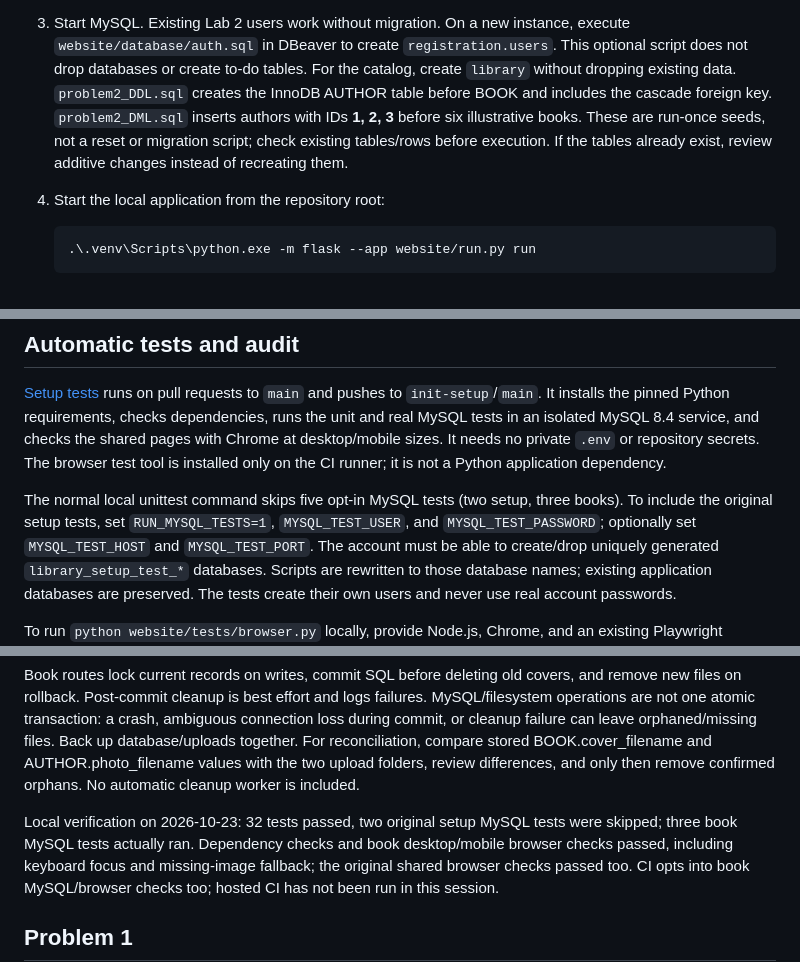
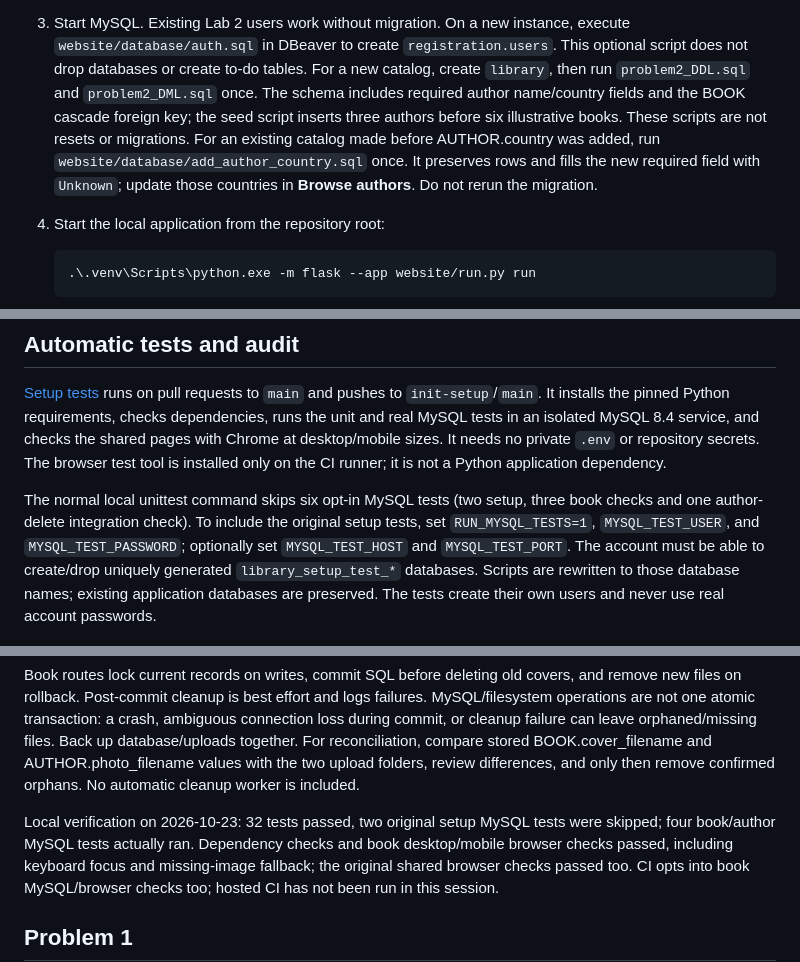
Before and after one commit to moustafa-ash/Library-Application, a Markdown page: README.md, 3 parts joined by grey strips. Drawn GitHub-style.

Commit message:
Address PR review: add author country and cascade integration coverage

```diff
--- a/README.md
+++ b/README.md
@@ -42,12 +42,14 @@ the checklist records completed implementation and remaining verification.
 3. Start MySQL. Existing Lab 2 users work without migration. On a new instance,
    execute `website/database/auth.sql` in DBeaver to create `registration.users`.
    This optional script does not drop databases or create to-do tables.
-   For the catalog, create `library` without dropping existing data.
-   `problem2_DDL.sql` creates the InnoDB AUTHOR table before BOOK and includes
-   the cascade foreign key. `problem2_DML.sql` inserts authors with IDs **1, 2, 3**
-   before six illustrative books. These are run-once seeds, not a reset or
-   migration script; check existing tables/rows before execution. If the tables
-   already exist, review additive changes instead of recreating them.
+   For a new catalog, create `library`, then run `problem2_DDL.sql` and
+   `problem2_DML.sql` once. The schema includes required author name/country
+   fields and the BOOK cascade foreign key; the seed script inserts three authors
+   before six illustrative books. These scripts are not resets or migrations.
+   For an existing catalog made before AUTHOR.country was added, run
+   `website/database/add_author_country.sql` once. It preserves rows and fills
+   the new required field with `Unknown`; update those countries in **Browse
+   authors**. Do not rerun the migration.
 
 4. Start the local application from the repository root:
 
@@ -94,8 +96,8 @@ service, and checks the shared pages with Chrome at desktop/mobile sizes.
 It needs no private `.env` or repository secrets. The browser test tool is
 installed only on the CI runner; it is not a Python application dependency.
 
-The normal local unittest command skips five opt-in MySQL tests (two setup,
-three books). To include the original setup tests, set `RUN_MYSQL_TESTS=1`,
+The normal local unittest command skips six opt-in MySQL tests (two setup,
+three book checks and one author-delete integration check). To include the original setup tests, set `RUN_MYSQL_TESTS=1`,
 `MYSQL_TEST_USER`, and `MYSQL_TEST_PASSWORD`;
 optionally set `MYSQL_TEST_HOST` and `MYSQL_TEST_PORT`. The account must be able
 to create/drop uniquely generated `library_setup_test_*` databases. Scripts are
@@ -166,7 +168,7 @@ two upload folders, review differences, and only then remove confirmed orphans.
 No automatic cleanup worker is included.
 
 Local verification on 2026-10-23: 32 tests passed, two original setup MySQL tests
-were skipped; three book MySQL tests actually ran. Dependency checks and book
+were skipped; four book/author MySQL tests actually ran. Dependency checks and book
 desktop/mobile browser checks passed, including keyboard focus and missing-image
 fallback; the original shared browser checks passed too. CI opts into book MySQL/browser
 checks too; hosted CI has not been run in this session.
```
